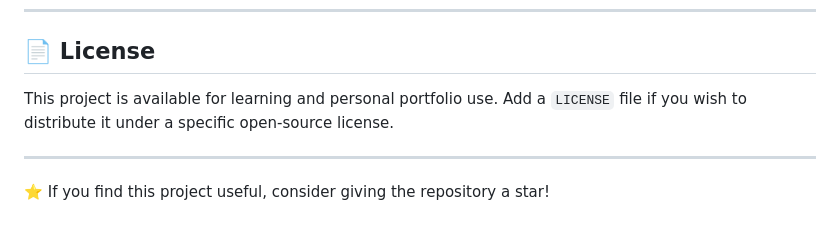
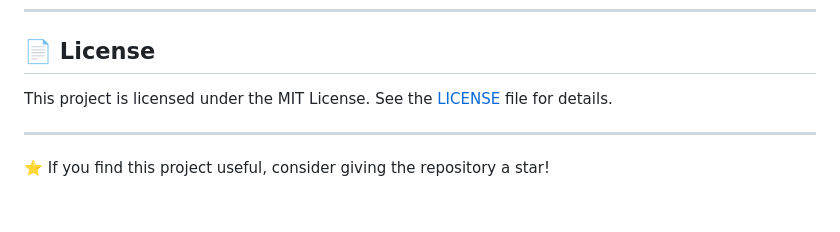
Before and after one commit to shatakshisingh28/URL_Shortener, a Markdown page: README.md, the part around the change. Rendered like a GitHub page.

```diff
--- a/README.md
+++ b/README.md
@@ -206,7 +206,10 @@ For persistent production data, configure a suitable persistent disk or migrate
 
 ## 📄 License
 
-This project is available for learning and personal portfolio use. Add a `LICENSE` file if you wish to distribute it under a specific open-source license.
+
+This project is licensed under the MIT License.
+See the [LICENSE](LICENSE) file for details.
+
 
 ---
 
```
